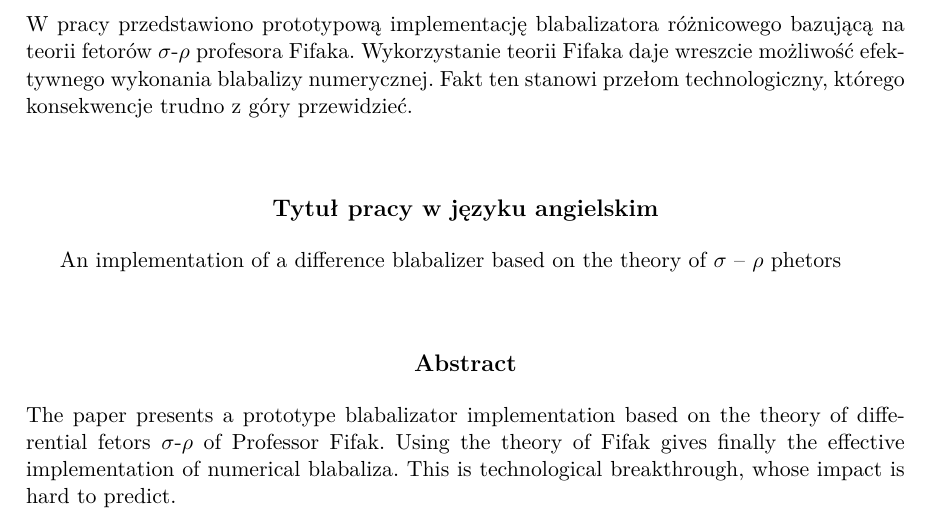
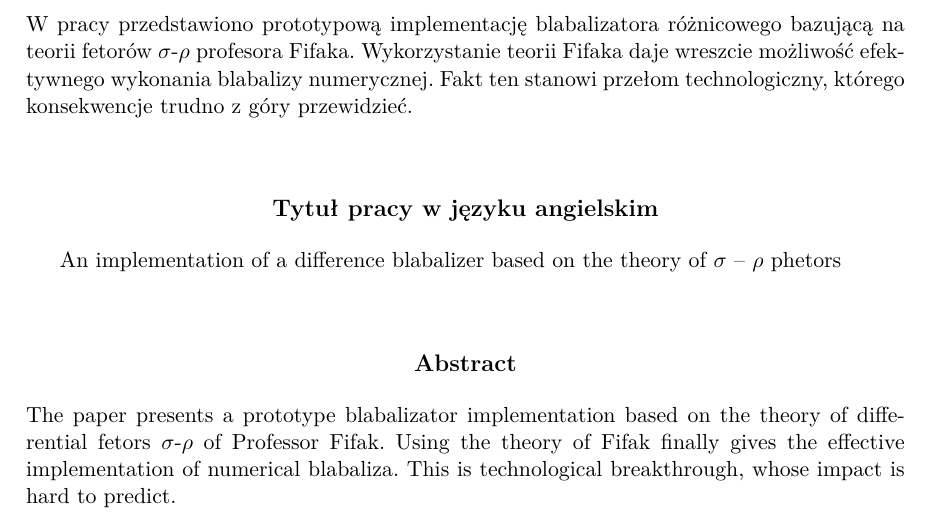
Before and after one commit to bkruczyk/wmiibook, a LaTeX thesis (thesis.tex): part of page 2 of 16, cut so that both start at the same text. Compiled offline with pdfLaTeX.

Commit message:
korekta streszczenia angielskiego

```diff
--- a/thesis.tex
+++ b/thesis.tex
@@ -23,7 +23,7 @@
 
 \abstracteng{The paper presents a prototype blabalizator implementation based on
   the theory of differential fetors $\sigma$-$\rho$ of Professor Fifak. Using
-  the theory of Fifak gives finally the effective implementation of numerical
+  the theory of Fifak finally gives the effective implementation of numerical
   blabaliza. This is technological breakthrough, whose impact is hard to
   predict.}
 
```
